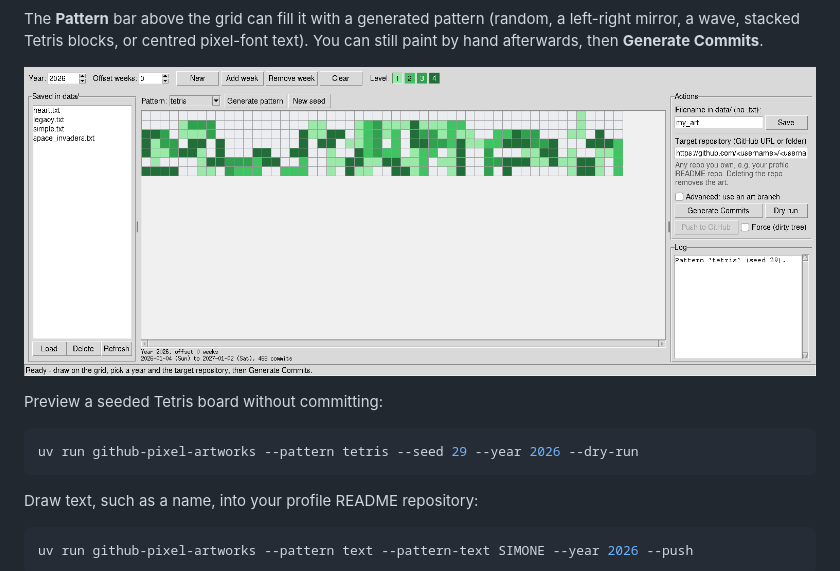
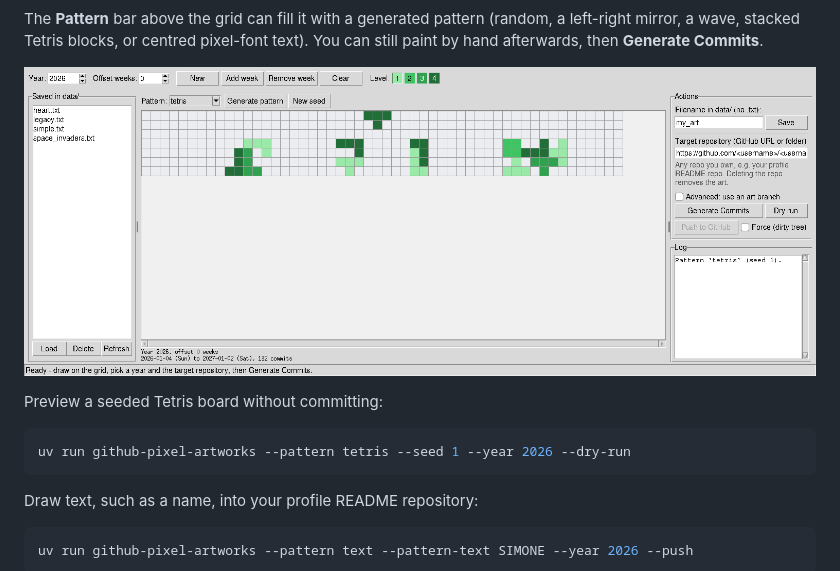
Before and after one commit to simonerigoni/github_pixel_artworks, a Markdown page: README.md, the part around the change. GitHub-like rendering; pictures changed too: images/pattern_tetris.png.

````diff
--- a/README.md
+++ b/README.md
@@ -144,7 +144,7 @@ The **Pattern** bar above the grid can fill it with a generated pattern (random,
 Preview a seeded Tetris board without committing:
 
 ```bash
-uv run github-pixel-artworks --pattern tetris --seed 29 --year 2026 --dry-run
+uv run github-pixel-artworks --pattern tetris --seed 1 --year 2026 --dry-run
 ```
 
 Draw text, such as a name, into your profile README repository:
````
Also changed, not shown: COVERAGE.md (+3 -3 lines), 4 other files.
